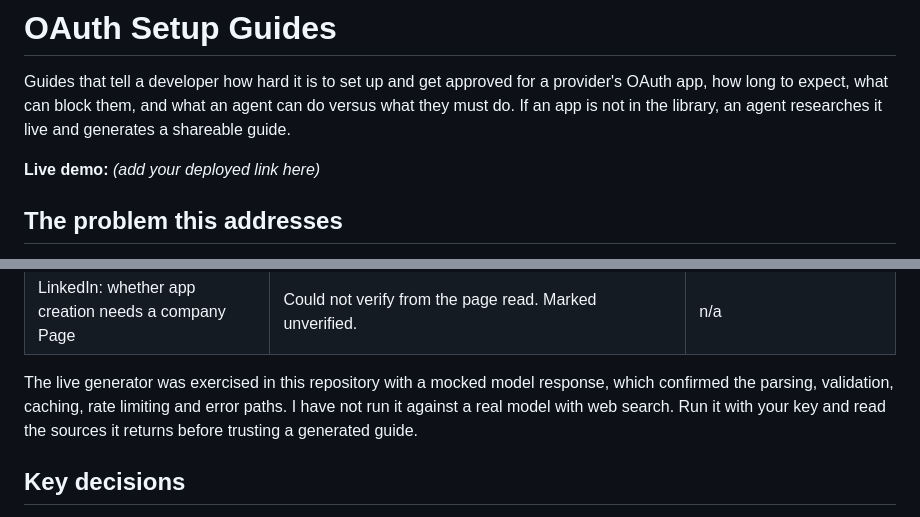
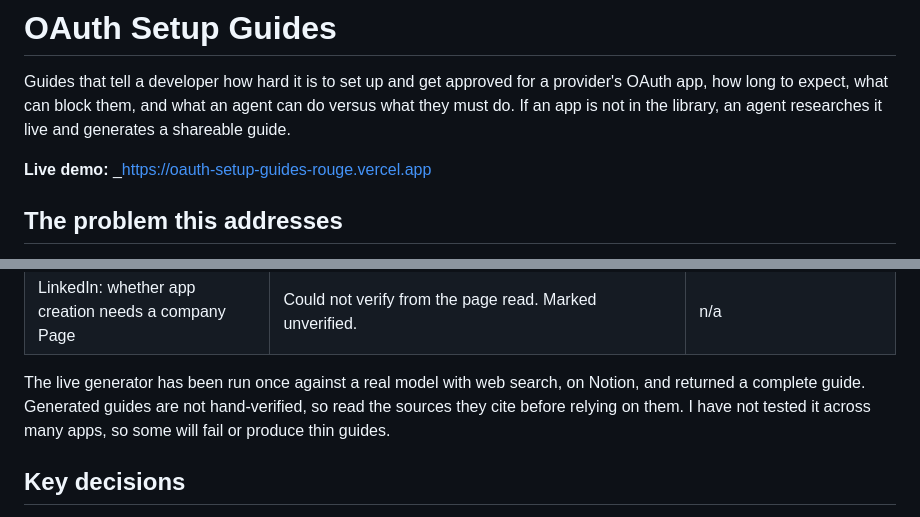
Before and after one commit to ambalikasaha2401-cell/oauth-setup-guides, a Markdown page: README.md, 2 parts joined by grey strips. GitHub-like rendering.

```diff
--- a/README.md
+++ b/README.md
@@ -2,7 +2,7 @@
 
 Guides that tell a developer how hard it is to set up and get approved for a provider's OAuth app, how long to expect, what can block them, and what an agent can do versus what they must do. If an app is not in the library, an agent researches it live and generates a shareable guide.
 
-**Live demo:** _(add your deployed link here)_
+**Live demo:** _https://oauth-setup-guides-rouge.vercel.app
 
 ## The problem this addresses
 
@@ -60,7 +60,7 @@ Sample of claims I checked against the sources, and what I found:
 | LinkedIn: review timeline and criteria for gated products | **Not published.** Marked unverified. | n/a |
 | LinkedIn: whether app creation needs a company Page | Could not verify from the page read. Marked unverified. | n/a |
 
-The live generator was exercised in this repository with a mocked model response, which confirmed the parsing, validation, caching, rate limiting and error paths. I have not run it against a real model with web search. Run it with your key and read the sources it returns before trusting a generated guide.
+The live generator has been run once against a real model with web search, on Notion, and returned a complete guide. Generated guides are not hand-verified, so read the sources they cite before relying on them. I have not tested it across many apps, so some will fail or produce thin guides.
 
 ## Key decisions
 
```
